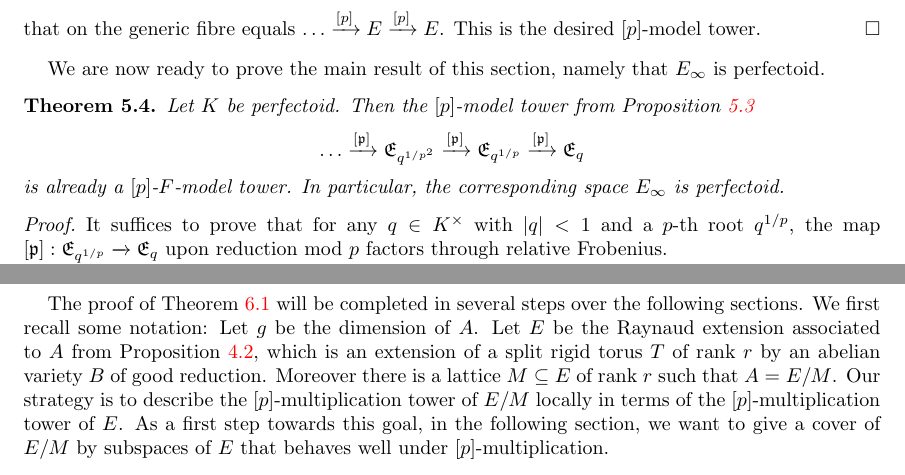
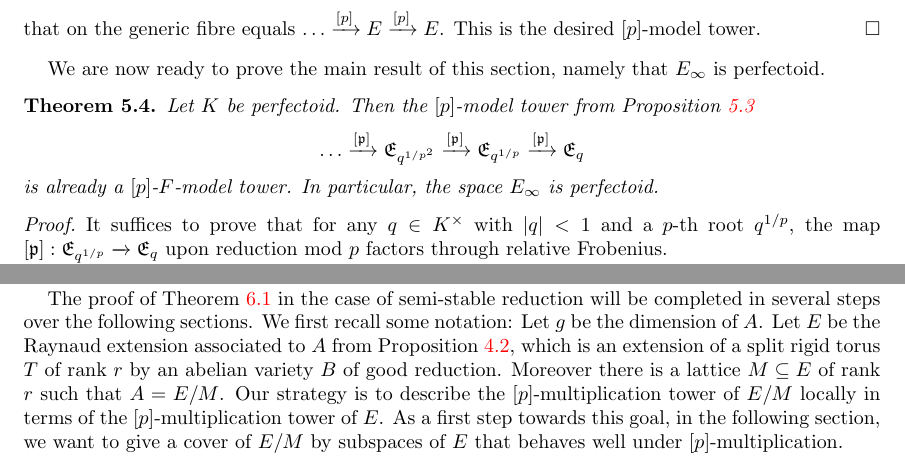
Before and after one commit to Zijian-Yao/Perfectoid-Abelian, a LaTeX paper (Main document/attempt via formal models.tex): two parts of pages 15 and 17 of 36, joined at a grey line, cut so that both start at the same text. Compiled offline with LaTeX, dvips and Ghostscript.

Commit message:
explain why we only need to deal with semi-stable reduction

```diff
--- a/Main document/attempt via formal models.tex
+++ b/Main document/attempt via formal models.tex
@@ -638,7 +638,7 @@ During this work Dami\'an Gvirtz and Ben Heuer where supported by the EPSRC Cent
 		Let $K$ be perfectoid. Then the $[p]$-model tower from Proposition~\ref{p-model tower exists for E}
 		\[\dots \xrightarrow{[\mathfrak p]} \mathfrak E_{q^{1/p^2}}\xrightarrow{[\mathfrak p]} \mathfrak E_{q^{1/p}}\xrightarrow{[\mathfrak p]} \mathfrak E_q\]
 		 is already a $[p]$-$F$-model tower.
-		In particular, the corresponding space $E_\infty$ is perfectoid.
+		In particular, the space $E_\infty$ is perfectoid.
 	\end{theorem}
 	%\end{framed}
 	\begin{proof}
@@ -701,7 +701,9 @@ During this work Dami\'an Gvirtz and Ben Heuer where supported by the EPSRC Cent
 				\[A_\infty \sim \varprojlim_{[p]} A.\]
 	\end{theorem}
 
-	The proof of Theorem~\ref{main theorem} will be completed in several steps over the following sections.  We first recall some notation:  Let $g$ be the dimension of $A$. Let $E$ be the Raynaud extension associated to $A$ from Proposition~\ref{Raynaud uniformisation}, which is an extension of a split rigid torus $T$ of rank $r$ by an abelian variety $B$ of good reduction. Moreover there is a lattice $M\subseteq E$ of rank $r$ such that $A=E/M$. Our strategy is to describe the $[p]$-multiplication tower of $E/M$ locally in terms of the $[p]$-multiplication tower of $E$.
+	We have seen this already for abelian varieties with good reduction in Corollary~\ref{tilde limit exists and perfectoid in the good reduction case}. It thus suffices to deal with the bad reduction case. Since $K$ is algebraically closed, this means that $A$ has semi-stable reduction.
+
+	The proof of Theorem~\ref{main theorem}  in the case of semi-stable reduction will be completed in several steps over the following sections.  We first recall some notation:  Let $g$ be the dimension of $A$. Let $E$ be the Raynaud extension associated to $A$ from Proposition~\ref{Raynaud uniformisation}, which is an extension of a split rigid torus $T$ of rank $r$ by an abelian variety $B$ of good reduction. Moreover there is a lattice $M\subseteq E$ of rank $r$ such that $A=E/M$. Our strategy is to describe the $[p]$-multiplication tower of $E/M$ locally in terms of the $[p]$-multiplication tower of $E$.
 	As a first step towards this goal, in the following section, we want to give a cover of $E/M$ by subspaces of $E$ that behaves well under $[p]$-multiplication.
 
 	\subsection{Covering $A$ by subspaces of $E$}
```
Also changed, not shown: Main document/attempt via formal models.pdf, Main document/attempt via formal models.tex (4 more changed lines).
